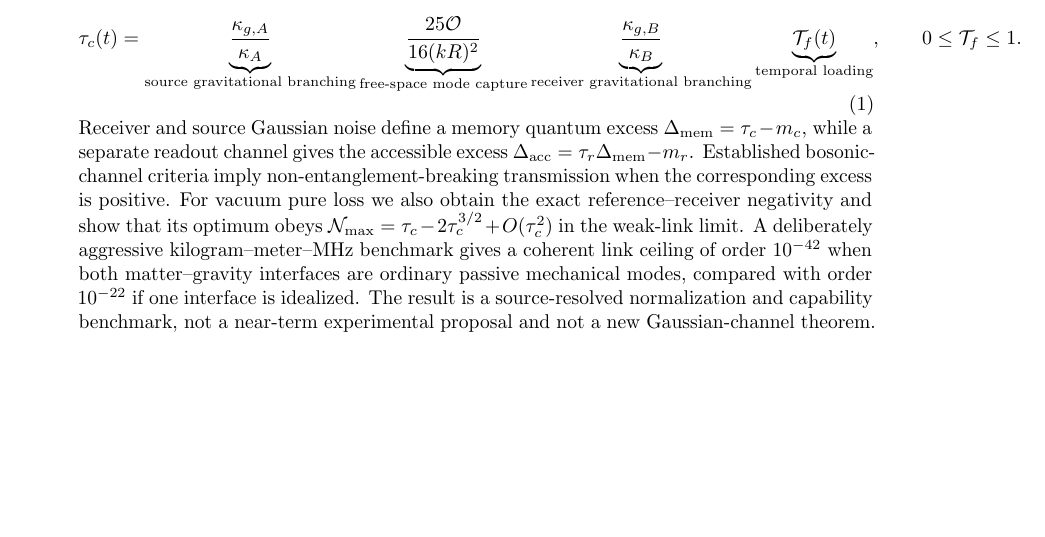
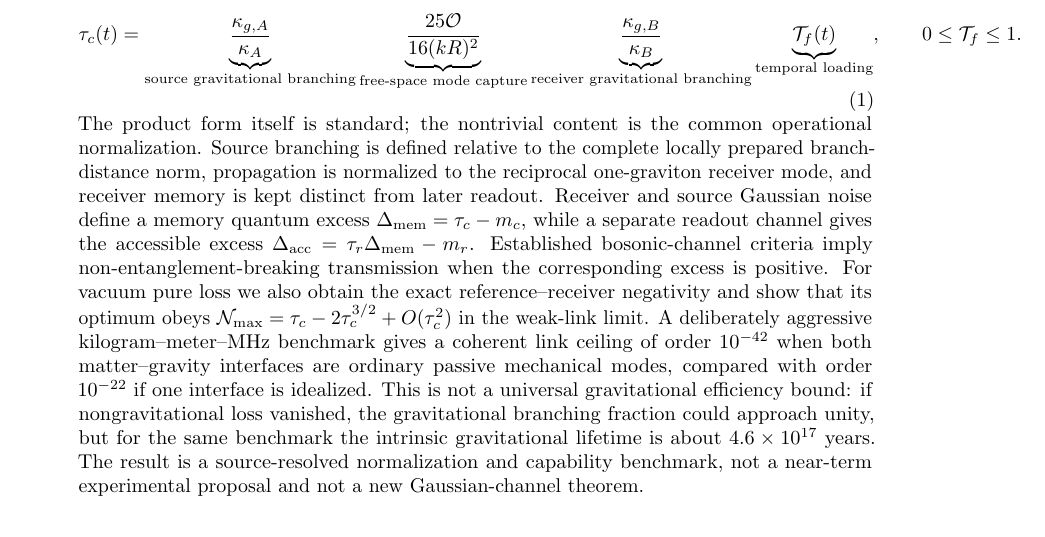
Before and after one commit to Kajin-0/gedanken, a LaTeX paper (experiments/01-causal-quantum-branch-information/manuscript_v7/main.tex): part of page 1 of 23, cut so that both start at the same text, the shorter picture padded with empty space. Compiled offline with pdfLaTeX.

Commit message:
Sharpen V7 abstract against accounting-identity objection

```diff
--- a/experiments/01-causal-quantum-branch-information/manuscript_v7/main.tex
+++ b/experiments/01-causal-quantum-branch-information/manuscript_v7/main.tex
@@ -39,7 +39,7 @@ Quantum gravitational radiation, propagating-graviton entanglement, graviton tra
 \qquad 0\le \Tcal_f\le1.
 \label{eq:abstract-link}
 \end{equation}
-Receiver and source Gaussian noise define a memory quantum excess $\Delta_{\rm mem}=\tau_c-m_c$, while a separate readout channel gives the accessible excess $\Delta_{\rm acc}=\tau_r\Delta_{\rm mem}-m_r$. Established bosonic-channel criteria imply non-entanglement-breaking transmission when the corresponding excess is positive. For vacuum pure loss we also obtain the exact reference--receiver negativity and show that its optimum obeys $\mathcal N_{\max}=\tau_c-2\tau_c^{3/2}+O(\tau_c^2)$ in the weak-link limit. A deliberately aggressive kilogram--meter--MHz benchmark gives a coherent link ceiling of order $10^{-42}$ when both matter--gravity interfaces are ordinary passive mechanical modes, compared with order $10^{-22}$ if one interface is idealized. The result is a source-resolved normalization and capability benchmark, not a near-term experimental proposal and not a new Gaussian-channel theorem.
+The product form itself is standard; the nontrivial content is the common operational normalization. Source branching is defined relative to the complete locally prepared branch-distance norm, propagation is normalized to the reciprocal one-graviton receiver mode, and receiver memory is kept distinct from later readout. Receiver and source Gaussian noise define a memory quantum excess $\Delta_{\rm mem}=\tau_c-m_c$, while a separate readout channel gives the accessible excess $\Delta_{\rm acc}=\tau_r\Delta_{\rm mem}-m_r$. Established bosonic-channel criteria imply non-entanglement-breaking transmission when the corresponding excess is positive. For vacuum pure loss we also obtain the exact reference--receiver negativity and show that its optimum obeys $\mathcal N_{\max}=\tau_c-2\tau_c^{3/2}+O(\tau_c^2)$ in the weak-link limit. A deliberately aggressive kilogram--meter--MHz benchmark gives a coherent link ceiling of order $10^{-42}$ when both matter--gravity interfaces are ordinary passive mechanical modes, compared with order $10^{-22}$ if one interface is idealized. This is not a universal gravitational efficiency bound: if nongravitational loss vanished, the gravitational branching fraction could approach unity, but for the same benchmark the intrinsic gravitational lifetime is about $4.6\times10^{17}$ years. The result is a source-resolved normalization and capability benchmark, not a near-term experimental proposal and not a new Gaussian-channel theorem.
 \end{abstract}
 
 \input{sections/01_introduction}
```
